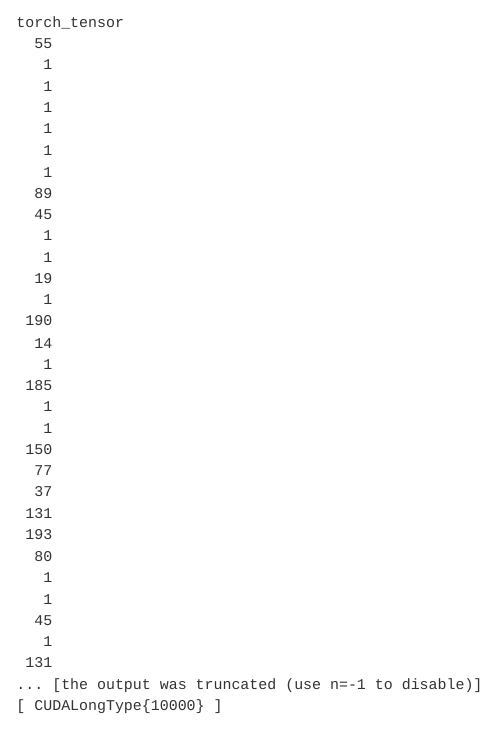
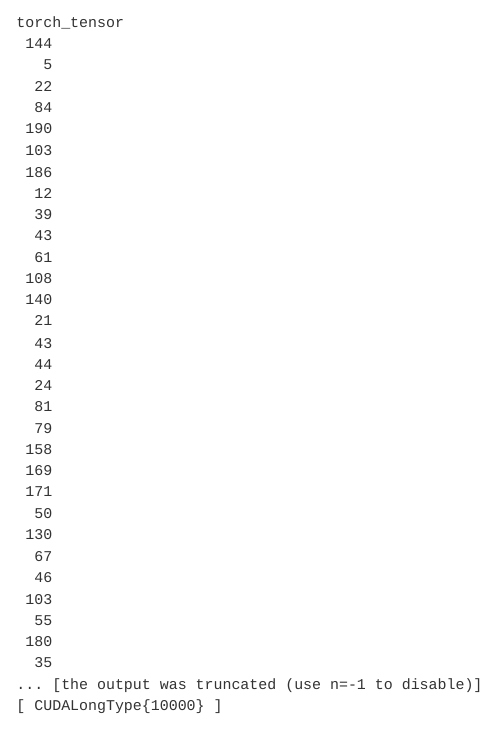
Before and after one commit to nwstephens/torch-workshop, a Quarto document (15_image_classification_1.qmd): the page in a window 1100 px wide, from 13460 px down. Rendered offline with R 4.5, knitr and Pandoc in place of Quarto, with nearby package versions; some code elsewhere in the file could not run offline; common packages that the code uses without loading them are loaded.

Commit message:
making it work

````diff
--- a/15_image_classification_1.qmd
+++ b/15_image_classification_1.qmd
@@ -426,7 +426,7 @@ convnet <- nn_module(
 Now, we train the network. The classifier outputs raw logits, not probabilities; this means we need to make use of `nn_cross_entropy_loss()`. We train for fifty epochs:
 
 ```{r}
-fitted <- luz_load("fitted.luz")
+fitted <- luz_load("fitted.rds")
 ```
 
 ```
@@ -494,36 +494,36 @@ torch_argmax(preds, dim = 2)
 
 ```
 torch_tensor
+ 144
+   5
+  22
+  84
+ 190
+ 103
+ 186
+  12
+  39
+  43
+  61
+ 108
+ 140
+  21
+  43
+  44
+  24
+  81
+  79
+ 158
+ 169
+ 171
+  50
+ 130
+  67
+  46
+ 103
   55
-   1
-   1
-   1
-   1
-   1
-   1
-  89
-  45
-   1
-   1
-  19
-   1
- 190
-  14
-   1
- 185
-   1
-   1
- 150
-  77
-  37
- 131
- 193
-  80
-   1
-   1
-  45
-   1
- 131
+ 180
+  35
 ... [the output was truncated (use n=-1 to disable)]
 [ CUDALongType{10000} ]
 ```
````
Also changed, not shown: 03_tensors.qmd (+12 -1 lines).
